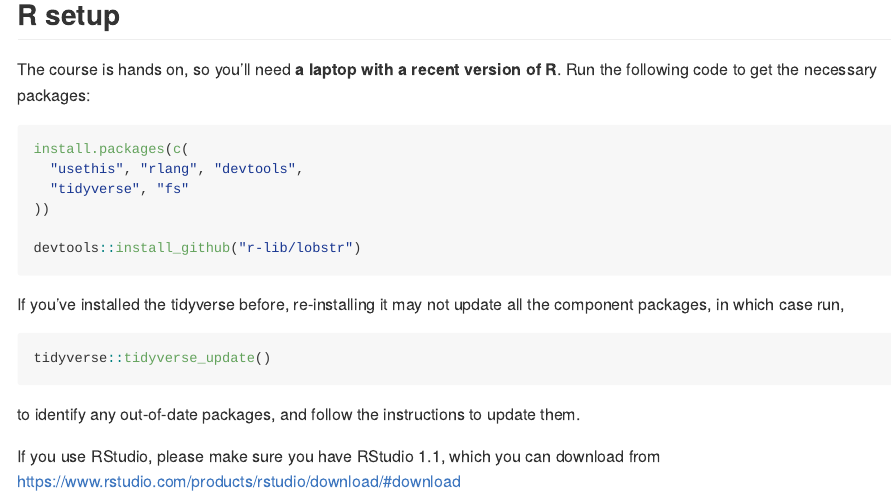
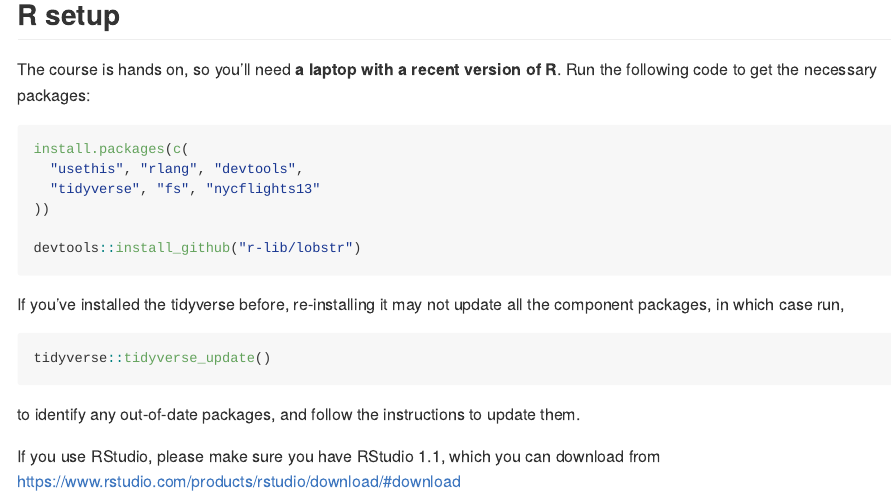
Before and after one commit to cwickham/advanced-r, an R Markdown document (README.Rmd): the page in a window 1100 px wide, from 1640 px down. Rendered offline with R 4.5, knitr and Pandoc, with nearby package versions.

Commit message:
need nycflights13 for piece of example code

````diff
--- a/README.Rmd
+++ b/README.Rmd
@@ -67,7 +67,7 @@ The course is hands on, so you'll need **a laptop with a recent version of R**.
 ```{r, eval = FALSE}
 install.packages(c(
   "usethis", "rlang", "devtools",
-  "tidyverse", "fs"
+  "tidyverse", "fs", "nycflights13"
 ))
 
 devtools::install_github("r-lib/lobstr")
````
